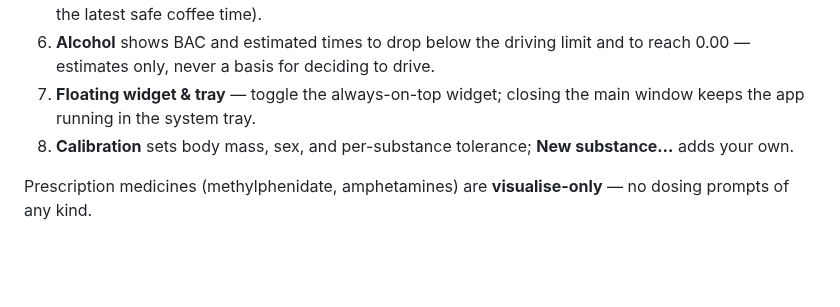
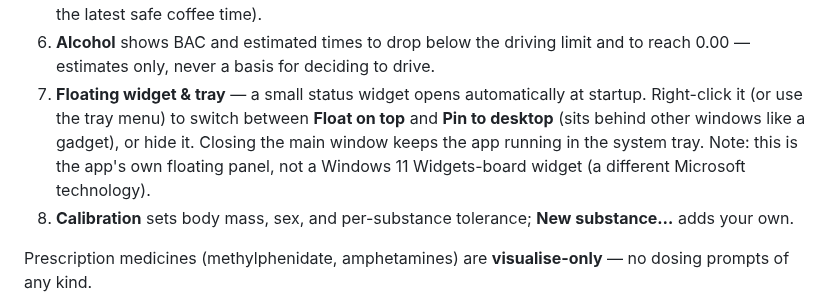
Before and after one commit to eitanav/PK-Tracker, a Markdown page: README.md, the part around the change. GitHub-like rendering; blank space fills up the shorter version.

```diff
--- a/README.md
+++ b/README.md
@@ -97,8 +97,12 @@ database lives at `~/.pk_tracker/pk_tracker.sqlite`.
    cutoff** (set a bedtime to see the latest safe coffee time).
 6. **Alcohol** shows BAC and estimated times to drop below the driving limit and
    to reach 0.00 — estimates only, never a basis for deciding to drive.
-7. **Floating widget & tray** — toggle the always-on-top widget; closing the
-   main window keeps the app running in the system tray.
+7. **Floating widget & tray** — a small status widget opens automatically at
+   startup. Right-click it (or use the tray menu) to switch between **Float on
+   top** and **Pin to desktop** (sits behind other windows like a gadget), or
+   hide it. Closing the main window keeps the app running in the system tray.
+   Note: this is the app's own floating panel, not a Windows 11 Widgets-board
+   widget (a different Microsoft technology).
 8. **Calibration** sets body mass, sex, and per-substance tolerance;
    **New substance…** adds your own.
 
```
Also changed, not shown: README.he.md (+12 -3 lines), docs/screenshots/widget-pinned.png (added), 3 other files.
